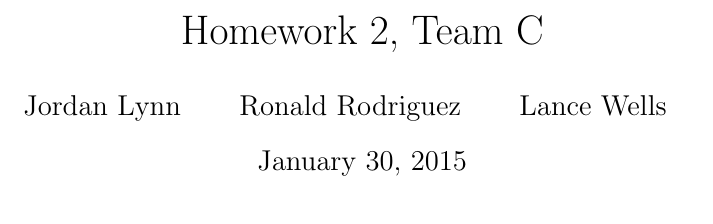
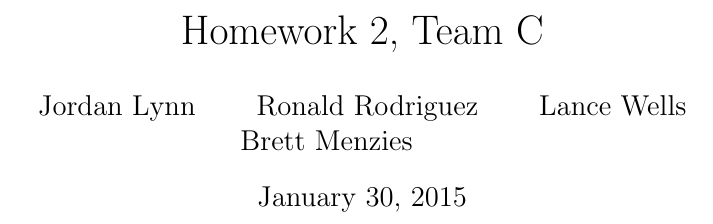
Before and after one commit to Team-3-HW-2/Temporary-Use-Case_Listing.txt, a LaTeX document (teamC_hw2.tex): part of the page, cut so that both start at the same text. Compiled offline with pdfLaTeX.

Commit message:
added name to autors list

```diff
--- a/teamC_hw2.tex
+++ b/teamC_hw2.tex
@@ -7,6 +7,7 @@
 \author{ Jordan Lynn
 \and Ronald Rodriguez
 \and Lance Wells
+\and Brett Menzies
 \and
 }
 
```
